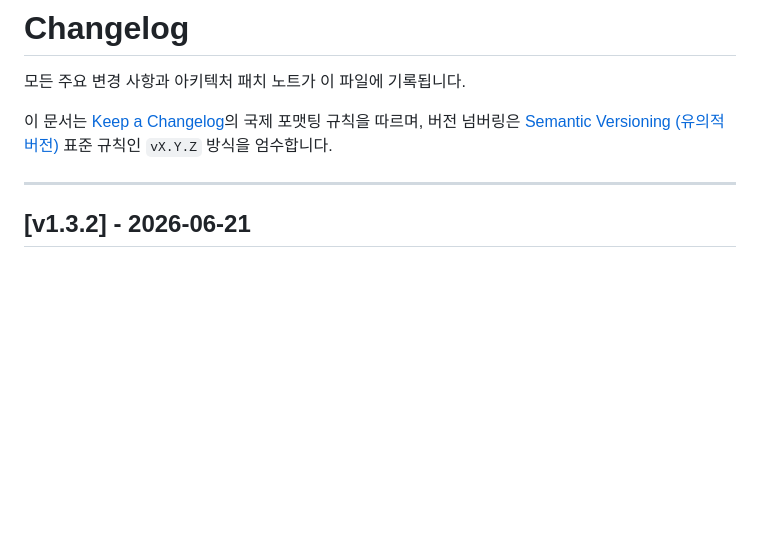
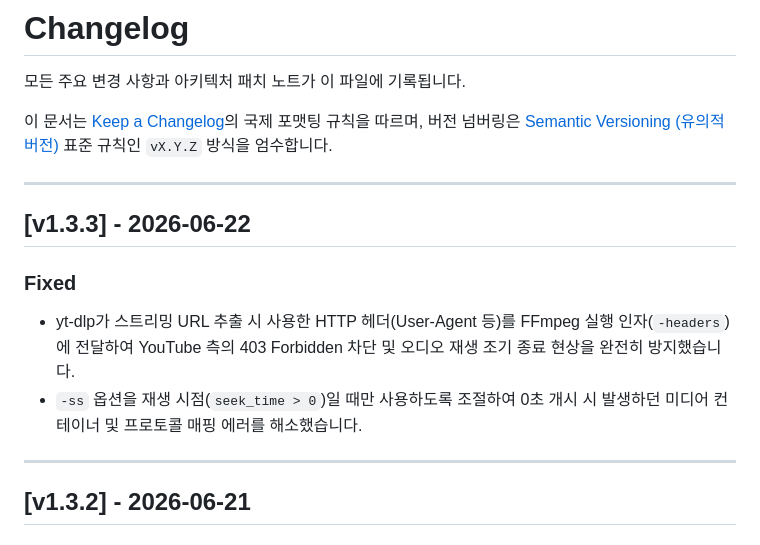
Before and after one commit to lgw323/Bot, a Markdown page: CHANGELOG.md, the part around the change. Rendered like a GitHub page; blank space fills up the shorter version.

Commit message:
docs: v1.3.3 패치 버전 릴리즈 로그 작성

```diff
--- a/CHANGELOG.md
+++ b/CHANGELOG.md
@@ -4,6 +4,14 @@
 
 이 문서는 [Keep a Changelog](https://keepachangelog.com/ko/1.0.0/)의 국제 포맷팅 규칙을 따르며,
 버전 넘버링은 [Semantic Versioning (유의적 버전)](https://semver.org/lang/ko/) 표준 규칙인 `vX.Y.Z` 방식을 엄수합니다.
+
+---
+
+## [v1.3.3] - 2026-06-22
+
+### Fixed
+- yt-dlp가 스트리밍 URL 추출 시 사용한 HTTP 헤더(User-Agent 등)를 FFmpeg 실행 인자(`-headers`)에 전달하여 YouTube 측의 403 Forbidden 차단 및 오디오 재생 조기 종료 현상을 완전히 방지했습니다.
+- `-ss` 옵션을 재생 시점(`seek_time > 0`)일 때만 사용하도록 조절하여 0초 개시 시 발생하던 미디어 컨테이너 및 프로토콜 매핑 에러를 해소했습니다.
 
 ---
 
```
